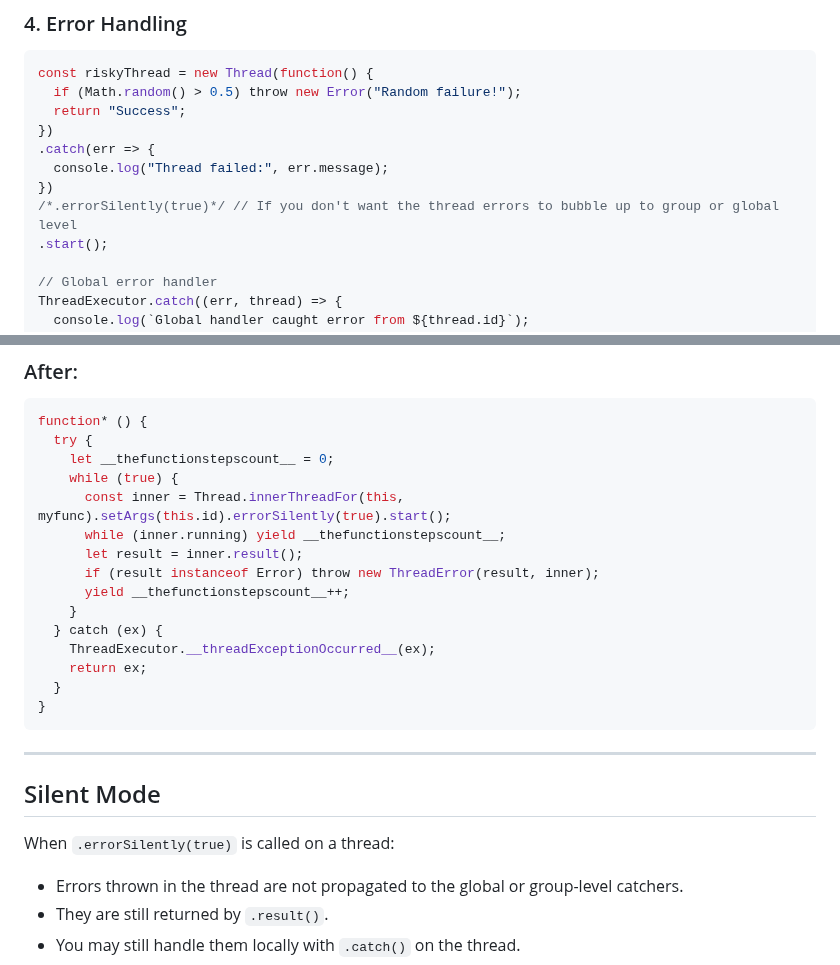
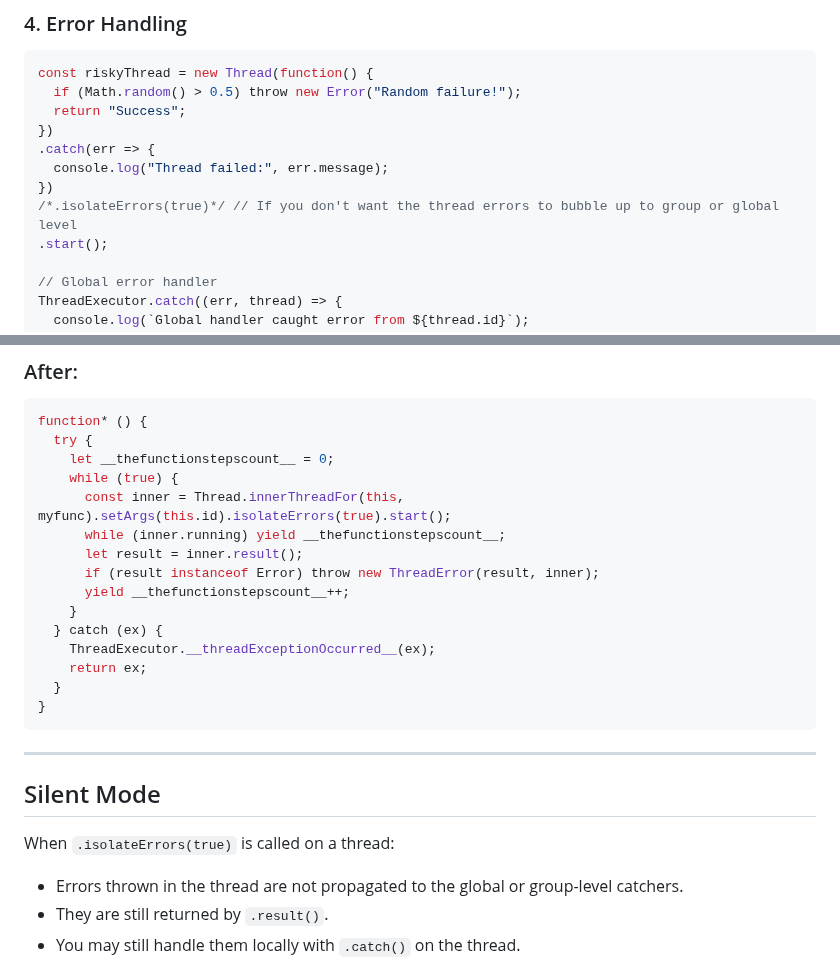
Before and after one commit to flame-opensource/threaded.js, a Markdown page: README.md, 2 parts joined by grey strips. GitHub-like rendering.

```diff
--- a/README.md
+++ b/README.md
@@ -150,7 +150,7 @@ const riskyThread = new Thread(function() {
 .catch(err => {
   console.log("Thread failed:", err.message);
 })
-/*.errorSilently(true)*/ // If you don't want the thread errors to bubble up to group or global level
+/*.isolateErrors(true)*/ // If you don't want the thread errors to bubble up to group or global level
 .start();
 
 // Global error handler
@@ -488,7 +488,7 @@ function* () {
   try {
     let __thefunctionstepscount__ = 0;
     while (true) {
-      const inner = Thread.innerThreadFor(this, myfunc).setArgs(this.id).errorSilently(true).start();
+      const inner = Thread.innerThreadFor(this, myfunc).setArgs(this.id).isolateErrors(true).start();
       while (inner.running) yield __thefunctionstepscount__;
       let result = inner.result();
       if (result instanceof Error) throw new ThreadError(result, inner);
@@ -505,7 +505,7 @@ function* () {
 
 ## Silent Mode
 
-When `.errorSilently(true)` is called on a thread:
+When `.isolateErrors(true)` is called on a thread:
 - Errors thrown in the thread are not propagated to the global or group-level catchers.
 - They are still returned by `.result()`.
 - You may still handle them locally with `.catch()` on the thread.
```
